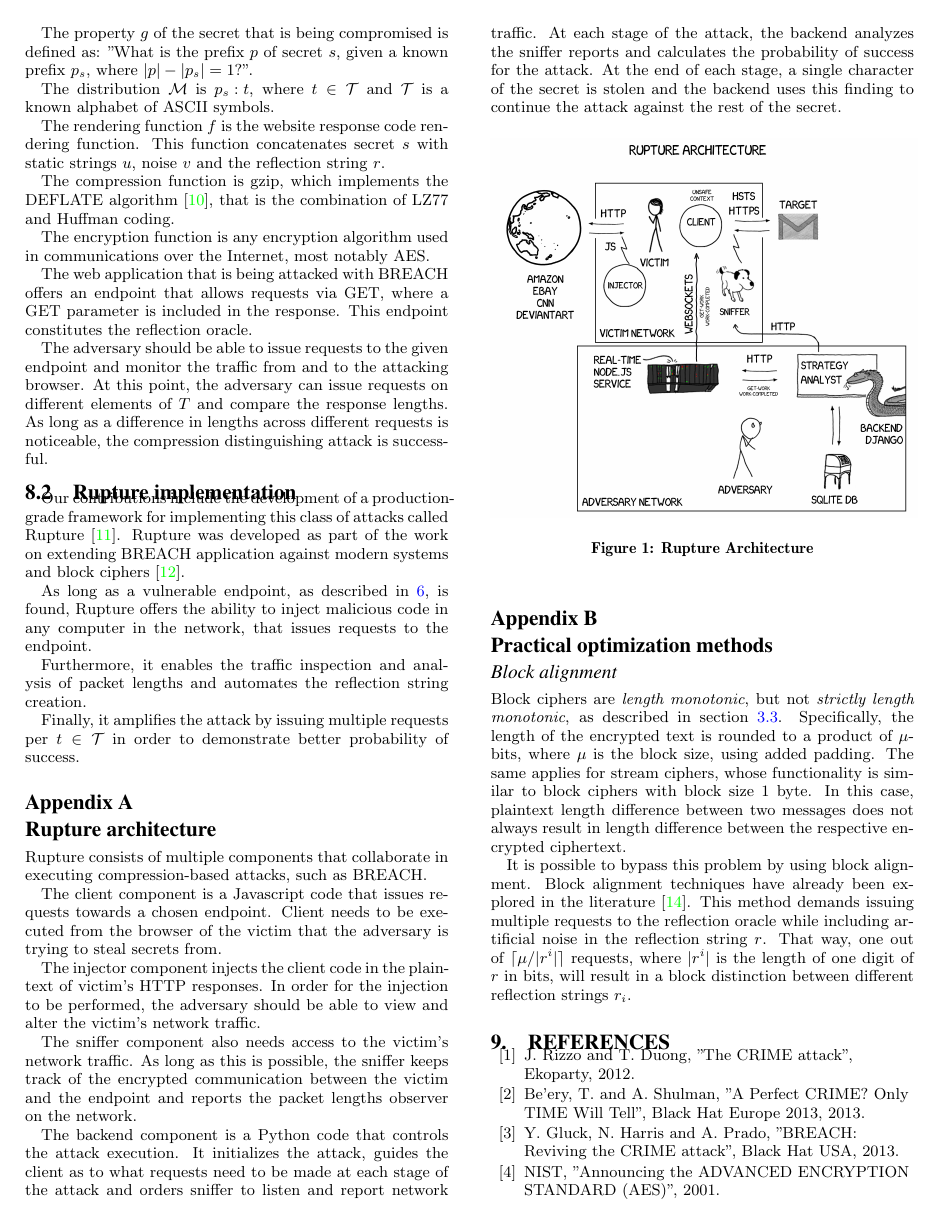
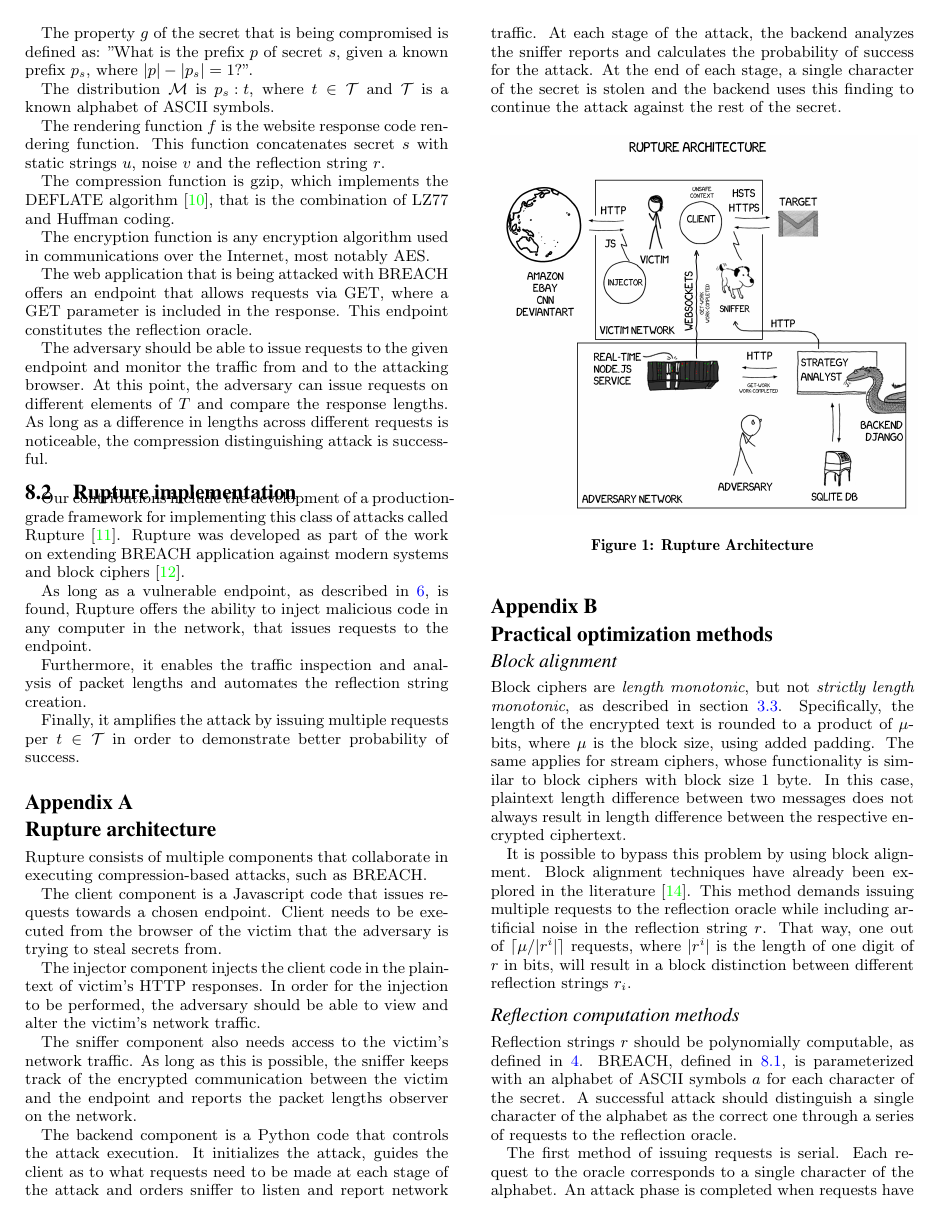
Before and after one commit to decrypto-org/rupture, a LaTeX paper (etc/ccs/theory.tex): page 6 of 7. Compiled offline with pdfLaTeX.

Commit message:
Add methods of reflection

```diff
--- a/etc/ccs/theory.tex
+++ b/etc/ccs/theory.tex
@@ -885,3 +885,16 @@ $\ceil{\mu / |r^i|}$ requests, where $|r^i|$ is the length of one digit of
 $r$ in bits, will result in a block distinction between different reflection
 strings $r_i$.
 
+\subsubsection*{Reflection computation methods}
+Reflection strings $r$ should be polynomially computable, as defined in
+\ref{sec:propertycom}. BREACH, defined in \ref{subsec:breachapp}, is
+parameterized with an alphabet of ASCII symbols $a$ for each character of the
+secret. A successful attack should distinguish a single character of the
+alphabet as the correct one through a series of requests to the reflection
+oracle.
+
+The first method of issuing requests is serial. Each request to the oracle
+corresponds to a single character of the alphabet. An attack phase is completed
+when requests have been issued for the entire alphabet. The complexity of the
+attack is $\mathcal{O}(|a|)$ and the round ends by finding a character of the
+secret.
```
Also changed, not shown: etc/ccs/theory.tex (13 more changed lines).
